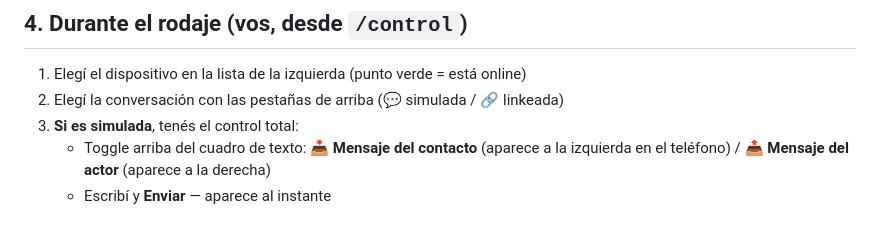
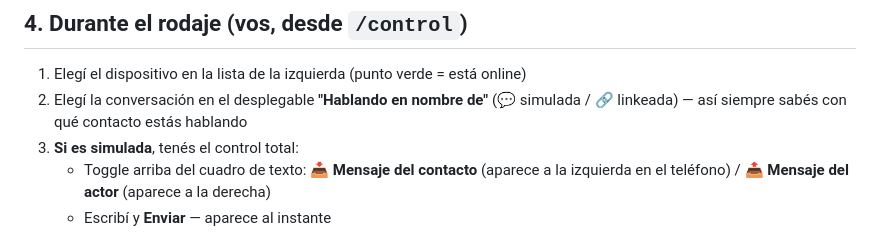
Before and after one commit to ccastel17/app-chat-vintage, a Markdown page: docs/manual-uso.md, the part around the change. Rendered like a GitHub page.

Commit message:
Actualizar manual: desplegable de conversación en vez de pestañas
Co-Authored-By: Claude Sonnet 5 <noreply@anthropic.com>

```diff
--- a/docs/manual-uso.md
+++ b/docs/manual-uso.md
@@ -49,8 +49,9 @@ teléfono al instante, sin reinstalar.
 
 1. Elegí el dispositivo en la lista de la izquierda (punto verde = está
    online)
-2. Elegí la conversación con las pestañas de arriba (💬 simulada / 🔗
-   linkeada)
+2. Elegí la conversación en el desplegable **"Hablando en nombre de"**
+   (💬 simulada / 🔗 linkeada) — así siempre sabés con qué contacto estás
+   hablando
 3. **Si es simulada**, tenés el control total:
    - Toggle arriba del cuadro de texto: 📥 **Mensaje del contacto**
      (aparece a la izquierda en el teléfono) / 📤 **Mensaje del actor**
```
